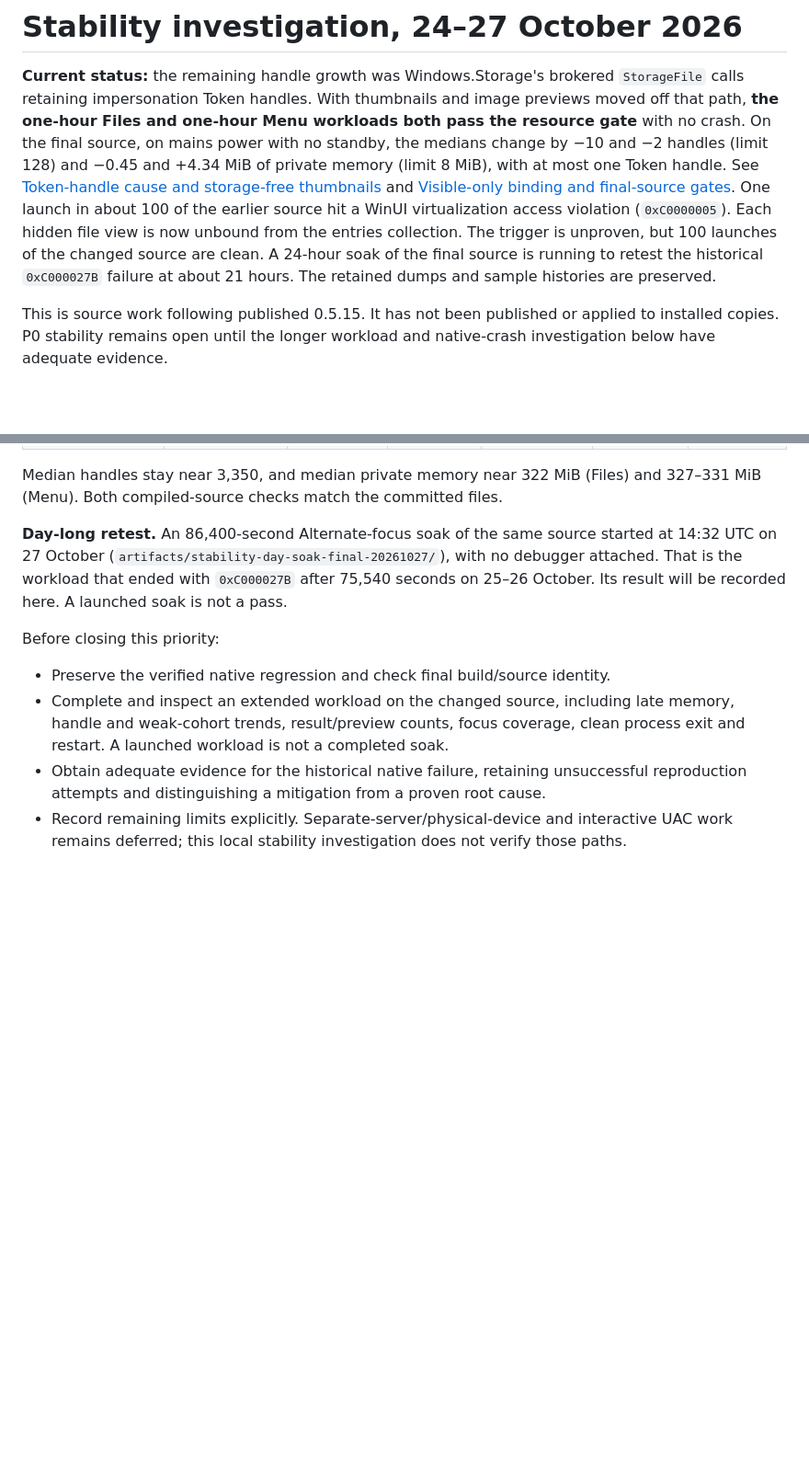
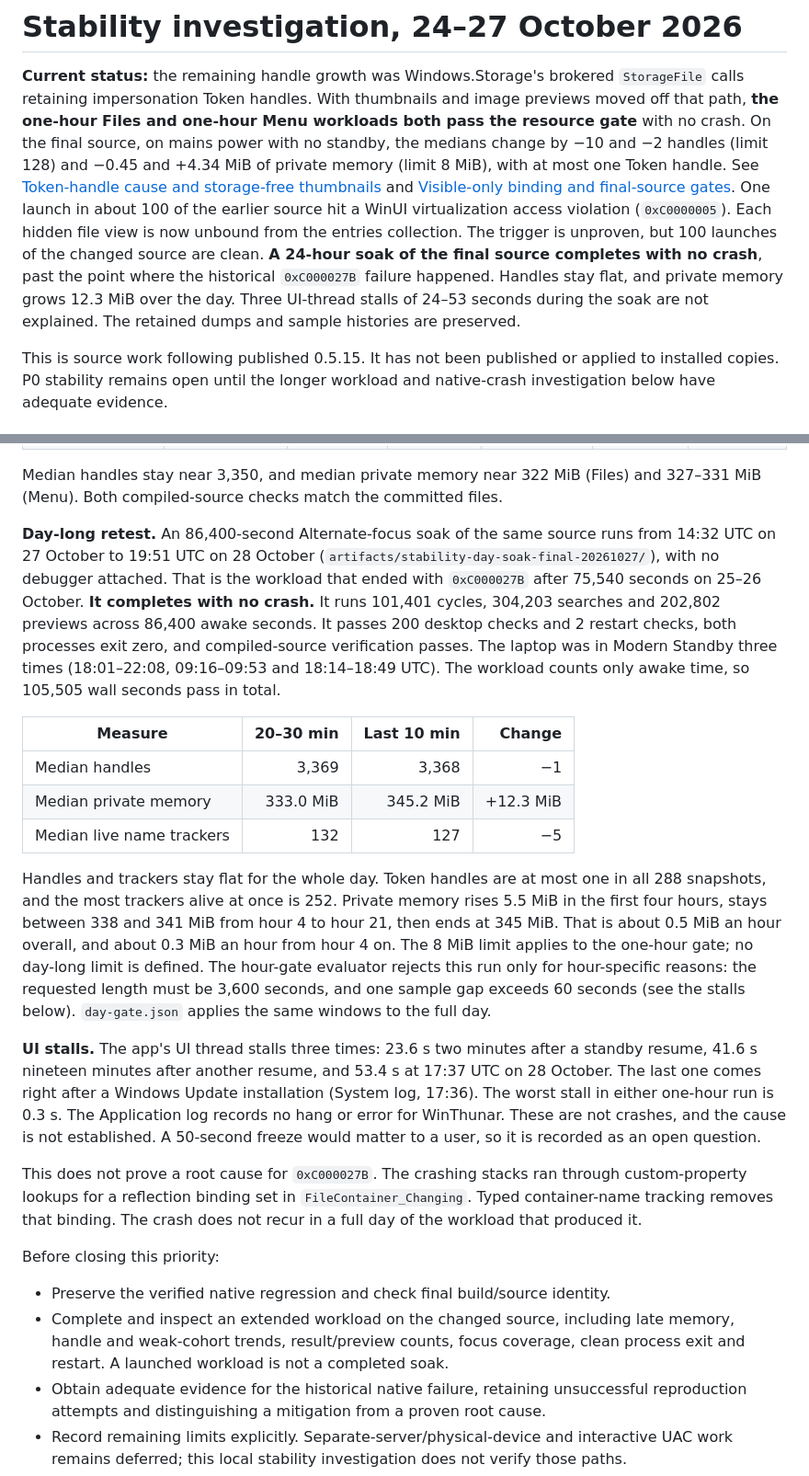
Before and after one commit to TheTriumphantFox/WinThunar, a Markdown page: docs/STABILITY.md, 2 parts joined by grey strips. Shown at 92% size. GitHub-like rendering; blank space fills up the shorter version.

Commit message:
Record the passing 24-hour soak on the final source
The 86,400-second Alternate soak of aa44e38 completes with no crash:
101,401 cycles, 200 + 2 checks, both exits zero, handles -1 and
private memory +12.3 MiB over the day. The 0xC000027B item is
checked as not recurring, with neither root cause proven. Three
unexplained UI-thread stalls of 24-53 s are recorded as open.

Co-Authored-By: Claude Opus 5.5 <noreply@anthropic.com>

```diff
--- a/docs/STABILITY.md
+++ b/docs/STABILITY.md
@@ -10,9 +10,11 @@ one Token handle. See
 and [Visible-only binding and final-source gates](#visible-only-binding-and-final-source-gates-27-october).
 One launch in about 100 of the earlier source hit a WinUI virtualization access violation
 (`0xC0000005`). Each hidden file view is now unbound from the entries collection. The trigger
-is unproven, but 100 launches of the changed source are clean. A 24-hour soak of the final
-source is running to retest the historical `0xC000027B` failure at about 21 hours. The
-retained dumps and sample histories are preserved.
+is unproven, but 100 launches of the changed source are clean. **A 24-hour soak of the final
+source completes with no crash**, past the point where the historical `0xC000027B` failure
+happened. Handles stay flat, and private memory grows 12.3 MiB over the day. Three UI-thread
+stalls of 24–53 seconds during the soak are not explained. The retained dumps and sample
+histories are preserved.
 
 This is source work following published 0.5.15. It has not been published or applied to
 installed copies. P0 stability remains open until the longer workload and native-crash
@@ -593,10 +595,41 @@ standby occurs:
 Median handles stay near 3,350, and median private memory near 322 MiB (Files) and
 327–331 MiB (Menu). Both compiled-source checks match the committed files.
 
-**Day-long retest.** An 86,400-second Alternate-focus soak of the same source started at
-14:32 UTC on 27 October (`artifacts/stability-day-soak-final-20261027/`), with no debugger
-attached. That is the workload that ended with `0xC000027B` after 75,540 seconds on
-25–26 October. Its result will be recorded here. A launched soak is not a pass.
+**Day-long retest.** An 86,400-second Alternate-focus soak of the same source runs from
+14:32 UTC on 27 October to 19:51 UTC on 28 October (`artifacts/stability-day-soak-final-20261027/`),
+with no debugger attached. That is the workload that ended with `0xC000027B` after 75,540 seconds
+on 25–26 October. **It completes with no crash.** It runs 101,401 cycles, 304,203 searches and
+202,802 previews across 86,400 awake seconds. It passes 200 desktop checks and 2 restart checks,
+both processes exit zero, and compiled-source verification passes. The laptop was in Modern
+Standby three times (18:01–22:08, 09:16–09:53 and 18:14–18:49 UTC). The workload counts only
+awake time, so 105,505 wall seconds pass in total.
+
+| Measure | 20–30 min | Last 10 min | Change |
+| --- | ---: | ---: | ---: |
+| Median handles | 3,369 | 3,368 | −1 |
+| Median private memory | 333.0 MiB | 345.2 MiB | +12.3 MiB |
+| Median live name trackers | 132 | 127 | −5 |
+
+Handles and trackers stay flat for the whole day. Token handles are at most one in all 288
+snapshots, and the most trackers alive at once is 252. Private memory rises 5.5 MiB in the
+first four hours, stays between 338 and 341 MiB from hour 4 to hour 21, then ends at 345 MiB.
+That is about 0.5 MiB an hour overall, and about 0.3 MiB an hour from hour 4 on. The
+8 MiB limit applies to the one-hour gate; no day-long limit is defined. The hour-gate evaluator
+rejects this run only for hour-specific reasons: the requested length must be 3,600 seconds,
+and one sample gap exceeds 60 seconds (see the stalls below). `day-gate.json` applies the same
+windows to the full day.
+
+**UI stalls.** The app's UI thread stalls three times: 23.6 s two minutes after a standby
+resume, 41.6 s nineteen minutes after another resume, and 53.4 s at 17:37 UTC on 28 October.
+The last one comes right after a Windows Update installation (System log, 17:36). The worst
+stall in either one-hour run is 0.3 s. The Application log records no hang or error for
+WinThunar. These are not crashes, and the cause is not established. A 50-second freeze would
+matter to a user, so it is recorded as an open question.
+
+This does not prove a root cause for `0xC000027B`. The crashing stacks ran through
+custom-property lookups for a reflection binding set in `FileContainer_Changing`. Typed
+container-name tracking removes that binding. The crash does not recur in a full day of the
+workload that produced it.
 
 Before closing this priority:
 
```
Also changed, not shown: docs/PRIORITY-VERIFICATION.md (+4 -1 lines), docs/ROADMAP.md (+8 -6 lines).
